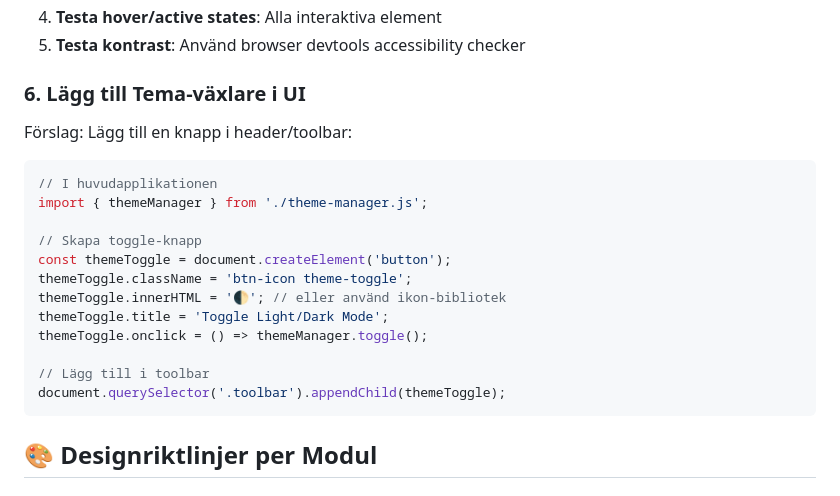
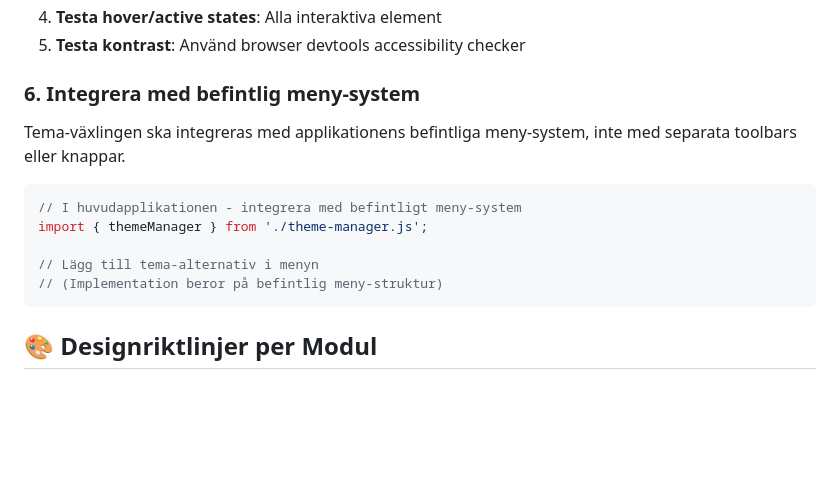
Before and after one commit to krissen/hitta_ansikten, a Markdown page: todo_styling.md, the part around the change. Rendered like a GitHub page; blank space fills up the shorter version.

Commit message:
(docs) Remove incorrect toolbar reference, use menu-system instead
Co-authored-by: krissen <2943684+krissen@users.noreply.github.com>

````diff
--- a/todo_styling.md
+++ b/todo_styling.md
@@ -642,23 +642,16 @@ Efter varje modul-uppdatering:
 4. **Testa hover/active states**: Alla interaktiva element
 5. **Testa kontrast**: Använd browser devtools accessibility checker
 
-### 6. Lägg till Tema-växlare i UI
+### 6. Integrera med befintlig meny-system
 
-Förslag: Lägg till en knapp i header/toolbar:
+Tema-växlingen ska integreras med applikationens befintliga meny-system, inte med separata toolbars eller knappar.
 
 ```javascript
-// I huvudapplikationen
+// I huvudapplikationen - integrera med befintligt meny-system
 import { themeManager } from './theme-manager.js';
 
-// Skapa toggle-knapp
-const themeToggle = document.createElement('button');
-themeToggle.className = 'btn-icon theme-toggle';
-themeToggle.innerHTML = '🌓'; // eller använd ikon-bibliotek
-themeToggle.title = 'Toggle Light/Dark Mode';
-themeToggle.onclick = () => themeManager.toggle();
-
-// Lägg till i toolbar
-document.querySelector('.toolbar').appendChild(themeToggle);
+// Lägg till tema-alternativ i menyn
+// (Implementation beror på befintlig meny-struktur)
 ```
 
 ## 🎨 Designriktlinjer per Modul
````
